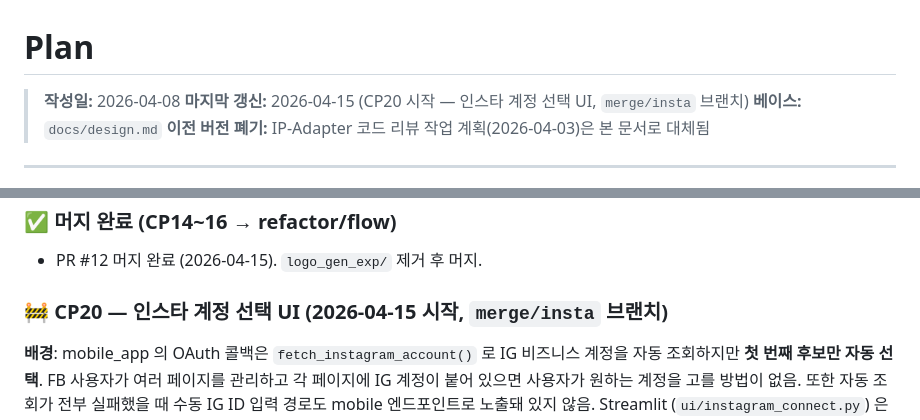
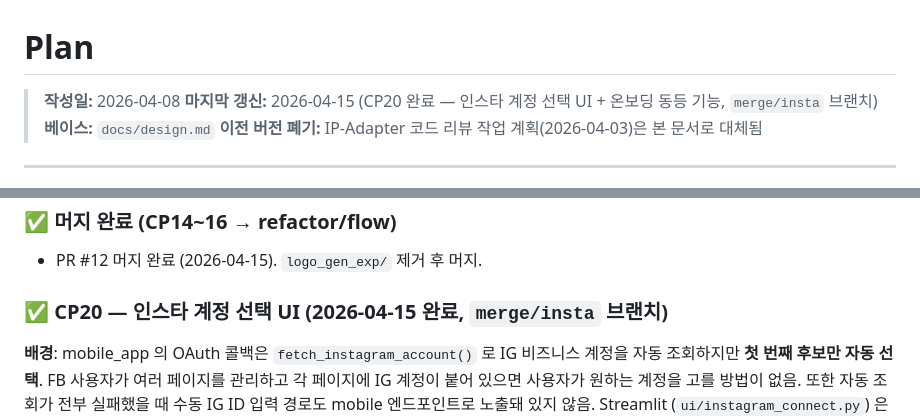
Before and after one commit to juyoung-song/Gen_for_SmallBusiness, a Markdown page: compass/plan.md, 2 parts joined by grey strips. Drawn GitHub-style.

```diff
--- a/compass/plan.md
+++ b/compass/plan.md
@@ -1,7 +1,7 @@
 # Plan
 
 > **작성일:** 2026-04-08
-> **마지막 갱신:** 2026-04-15 (CP20 시작 — 인스타 계정 선택 UI, `merge/insta` 브랜치)
+> **마지막 갱신:** 2026-04-15 (CP20 완료 — 인스타 계정 선택 UI + 온보딩 동등 기능, `merge/insta` 브랜치)
 > **베이스:** `docs/design.md`
 > **이전 버전 폐기:** IP-Adapter 코드 리뷰 작업 계획(2026-04-03)은 본 문서로 대체됨
 
@@ -461,7 +461,7 @@ Phase 2 — MVP 완성 (기능 추가)
 ### ✅ 머지 완료 (CP14~16 → refactor/flow)
 - PR #12 머지 완료 (2026-04-15). `logo_gen_exp/` 제거 후 머지.
 
-### 🚧 CP20 — 인스타 계정 선택 UI (2026-04-15 시작, `merge/insta` 브랜치)
+### ✅ CP20 — 인스타 계정 선택 UI (2026-04-15 완료, `merge/insta` 브랜치)
 
 **배경**: mobile_app 의 OAuth 콜백은 `fetch_instagram_account()` 로 IG 비즈니스 계정을 자동 조회하지만 **첫 번째 후보만 자동 선택**. FB 사용자가 여러 페이지를 관리하고 각 페이지에 IG 계정이 붙어 있으면 사용자가 원하는 계정을 고를 방법이 없음. 또한 자동 조회가 전부 실패했을 때 수동 IG ID 입력 경로도 mobile 엔드포인트로 노출돼 있지 않음. Streamlit (`ui/instagram_connect.py`) 은 자동 실패 시 `fetch_instagram_account_manually()` 로 우회 가능.
 
```
Also changed, not shown: compass/checklist.md (+24 -23 lines).
